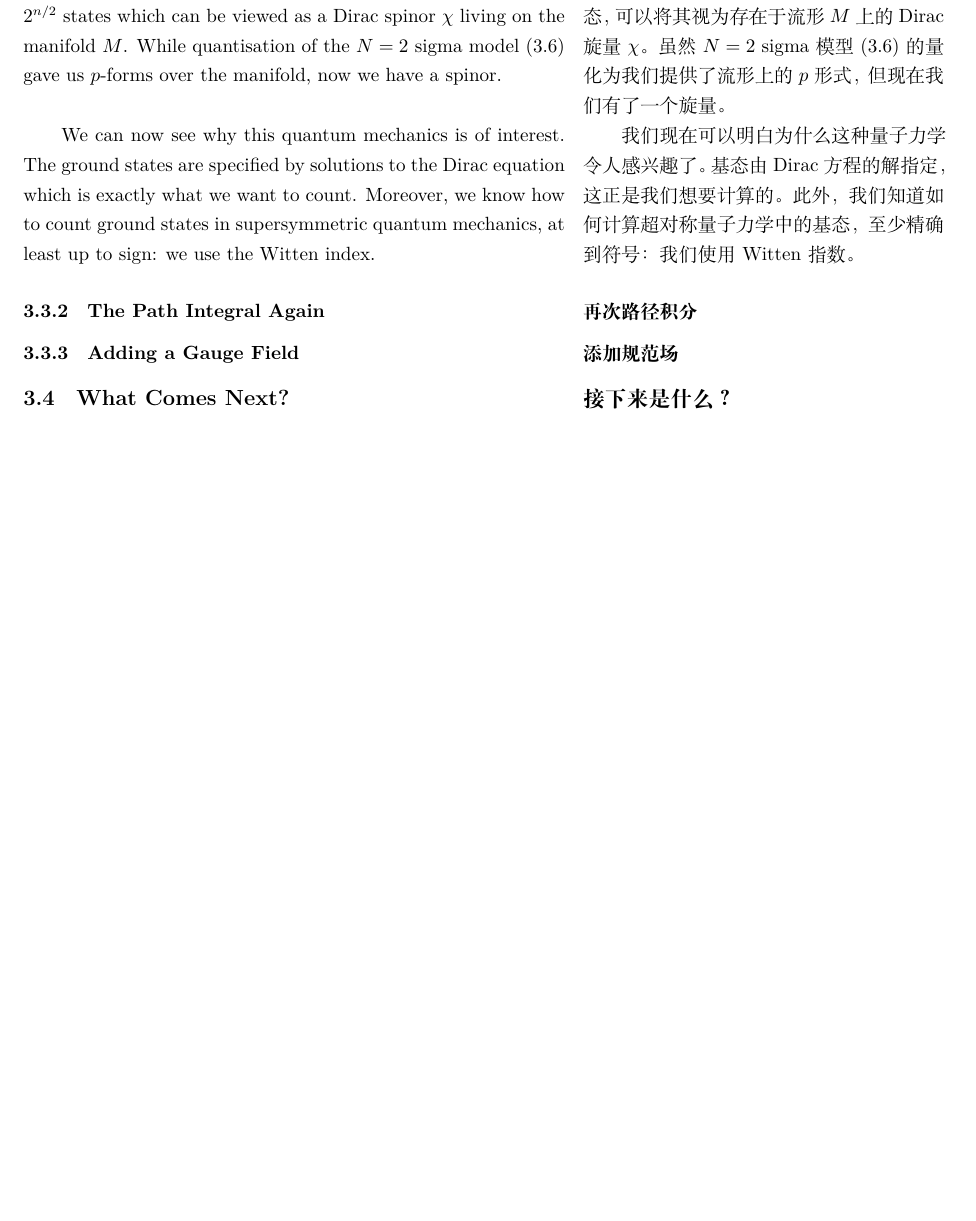
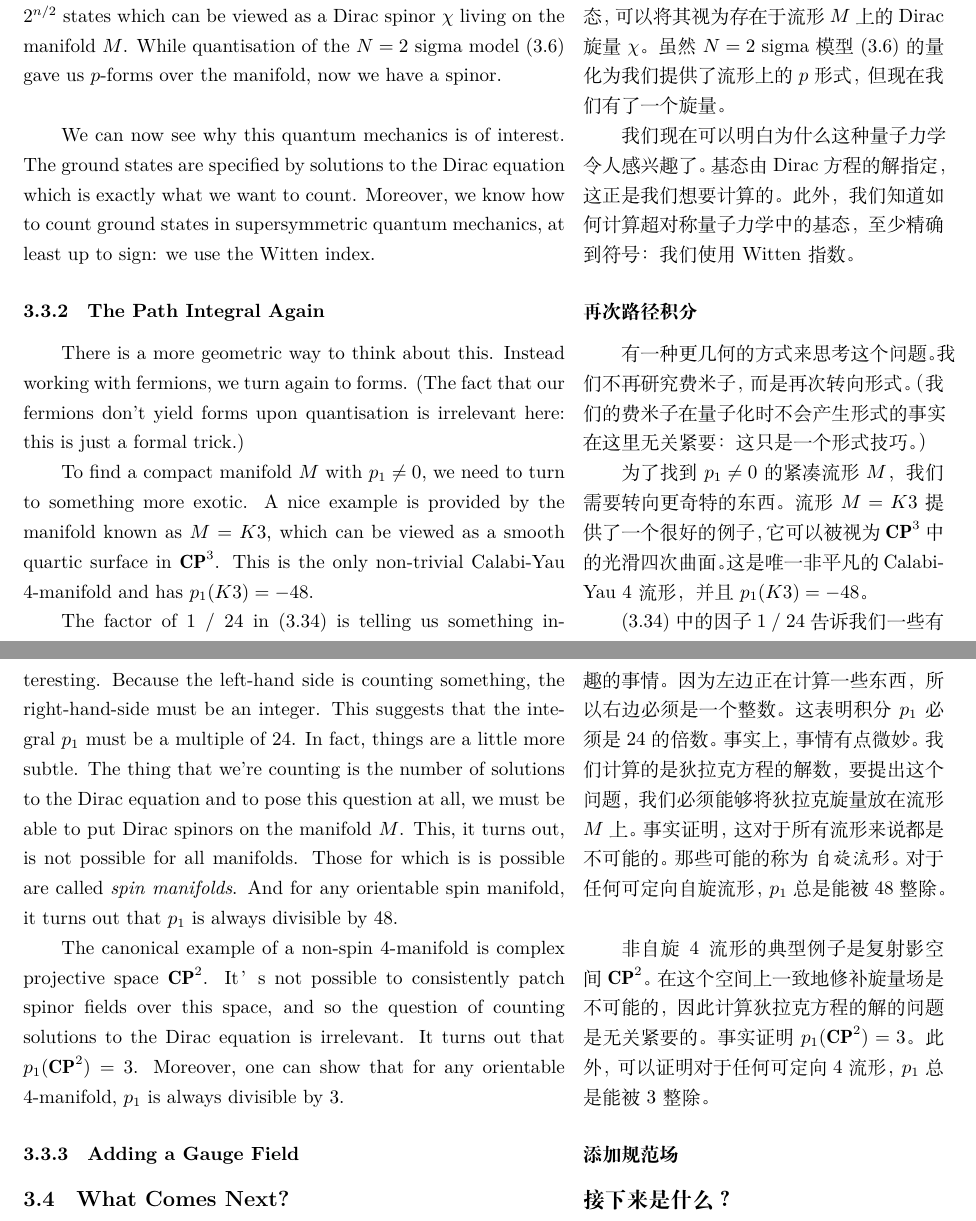
Before and after one commit to ph3n92h3/notes, a LaTeX document (Comments in 'Supersymmetric Quantum Mechanics by David Tong'.tex): part of page 37 of 37 before the commit and two parts of pages 37 and 38 of 38 after it, the two joined at a grey line, cut so that both start at the same text, the shorter picture padded with empty space. Compiled offline with XeLaTeX.

Commit message:
SUSY QM: add Sec. 3.3.2

```diff
--- a/Comments in 'Supersymmetric Quantum Mechanics by David Tong'.tex
+++ b/Comments in 'Supersymmetric Quantum Mechanics by David Tong'.tex
@@ -1452,6 +1452,26 @@ We can now see why this quantum mechanics is of interest. The ground states are
 \subsubsection*{再次路径积分}
 \switchcolumn*
 
+There is a more geometric way to think about this. Instead working with fermions, we turn again to forms. (The fact that our fermions don't yield forms upon quantisation is irrelevant here: this is just a formal trick.)
+\switchcolumn
+有一种更几何的方式来思考这个问题。我们不再研究费米子，而是再次转向形式。（我们的费米子在量子化时不会产生形式的事实在这里无关紧要：这只是一个形式技巧。）
+\switchcolumn*
+
+To find a compact manifold $M$ with $p_1 \neq 0$, we need to turn to something more exotic. A nice example is provided by the manifold known as $M = K3$, which can be viewed as a smooth quartic surface in $\mathbf{CP}^3$. This is the only non-trivial Calabi-Yau $4$-manifold and has $p_1(K3) = - 48$.
+\switchcolumn
+为了找到 $p_1 \neq 0$ 的紧凑流形 $M$，我们需要转向更奇特的东西。流形 $M = K3$ 提供了一个很好的例子，它可以被视为 $\mathbf{CP}^3$ 中的光滑四次曲面。这是唯一非平凡的 Calabi-Yau $4$ 流形，并且 $p_1(K3) = - 48$。
+\switchcolumn*
+
+The factor of 1 / 24 in (3.34) is telling us something interesting. Because the left-hand side is counting something, the right-hand-side must be an integer. This suggests that the integral $p_1$ must be a multiple of 24. In fact, things are a little more subtle. The thing that we're counting is the number of solutions to the Dirac equation and to pose this question at all, we must be able to put Dirac spinors on the manifold $M$. This, it turns out, is not possible for all manifolds. Those for which is is possible are called \textit{spin manifolds}. And for any orientable spin manifold, it turns out that $p_1$ is always divisible by 48.
+\switchcolumn
+(3.34) 中的因子 1 / 24 告诉我们一些有趣的事情。因为左边正在计算一些东西，所以右边必须是一个整数。这表明积分 $p_1$ 必须是 24 的倍数。事实上，事情有点微妙。我们计算的是狄拉克方程的解数，要提出这个问题，我们必须能够将狄拉克旋量放在流形 $M$ 上。事实证明，这对于所有流形来说都是不可能的。那些可能的称为 \textit{自旋流形}。对于任何可定向自旋流形，$p_1$ 总是能被 48 整除。
+\switchcolumn*
+
+The canonical example of a non-spin 4-manifold is complex projective space $\mathbf{CP}^2$. It’s not possible to consistently patch spinor ﬁelds over this space, and so the question of counting solutions to the Dirac equation is irrelevant. It turns out that $p_1(\mathbf{CP}^2) = 3$. Moreover, one can show that for any orientable 4-manifold, $p_1$ is always divisible by 3.
+\switchcolumn
+非自旋 4 流形的典型例子是复射影空间 $\mathbf{CP}^2$。在这个空间上一致地修补旋量场是不可能的，因此计算狄拉克方程的解的问题是无关紧要的。事实证明 $p_1(\mathbf{CP}^2) = 3$。此外，可以证明对于任何可定向 4 流形，$p_1$ 总是能被 3 整除。
+\switchcolumn*
+
 \subsubsection{Adding a Gauge Field}
 \switchcolumn
 \subsubsection*{添加规范场}
```
Also changed, not shown: .github/workflows/LaTeX.yml (+1 -1 lines).
